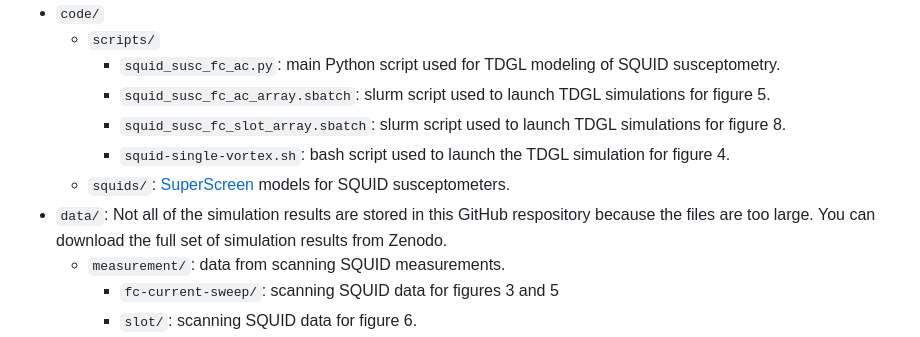
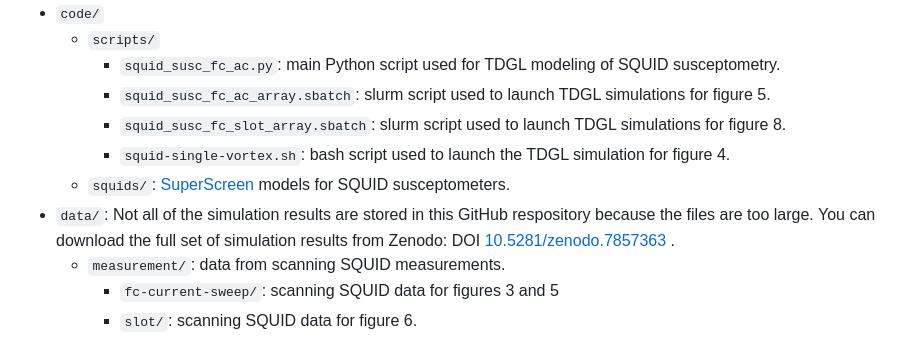
Before and after one commit to loganbvh/vortex-dynamics-induced-by-scanning-squid, a Markdown page: README.md, the part around the change printed below. Rendered like a GitHub page.

```diff
--- a/README.md
+++ b/README.md
@@ -14,7 +19,8 @@
     - `squid_susc_fc_slot_array.sbatch`: slurm script used to launch TDGL simulations for figure 8.
     - `squid-single-vortex.sh`: bash script used to launch the TDGL simulation for figure 4.
   - `squids/`: [SuperScreen](https://github.com/loganbvh/superscreen) models for SQUID susceptometers.
-- `data/`: Not all of the simulation results are stored in this GitHub respository because the files are too large. You can download the full set of simulation results from Zenodo.
+- `data/`: Not all of the simulation results are stored in this GitHub respository because the files are too large. You can download the full set of simulation results from Zenodo: DOI [10.5281/zenodo.7857363
+](https://doi.org/10.5281/zenodo.7857363).
   - `measurement/`: data from scanning SQUID measurements.
     - `fc-current-sweep/`: scanning SQUID data for figures 3 and 5
     - `slot/`: scanning SQUID data for figure 6.
```
Also changed, not shown: other parts of README.md (+5 -0 lines).
